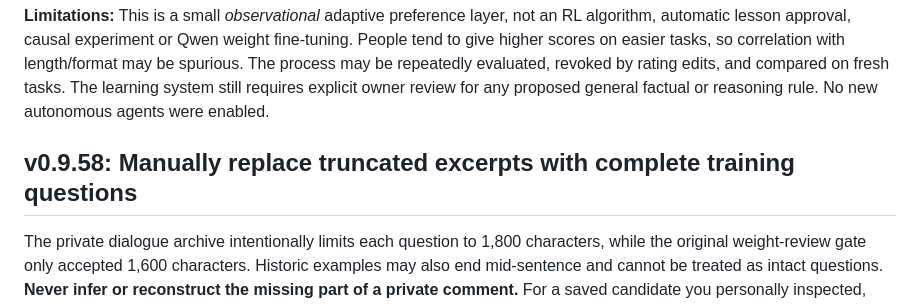
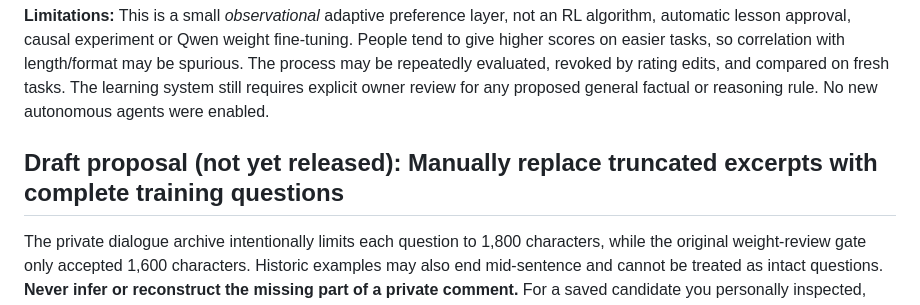
Before and after one commit to Xeminas1/personal-ai, a Markdown page: docs/GITHUB_BRIDGE.md, the part around the change. Rendered like a GitHub page.

Commit message:
Label owner-rewrite feature documentation as draft until app release is verified (#61)

```diff
--- a/docs/GITHUB_BRIDGE.md
+++ b/docs/GITHUB_BRIDGE.md
@@ -403,7 +403,7 @@ general factual or reasoning rule. No new autonomous agents were enabled.
 
 
 
-## v0.9.58: Manually replace truncated excerpts with complete training questions
+## Draft proposal (not yet released): Manually replace truncated excerpts with complete training questions
 
 The private dialogue archive intentionally limits each question to 1,800 characters, while the original weight-review gate only accepted 1,600 characters. Historic examples may also end mid-sentence and cannot be treated as intact questions. **Never infer or reconstruct the missing part of a private comment.** For a saved candidate you personally inspected, you may instead write an independent, complete supervised question-and-answer example:
 
```
